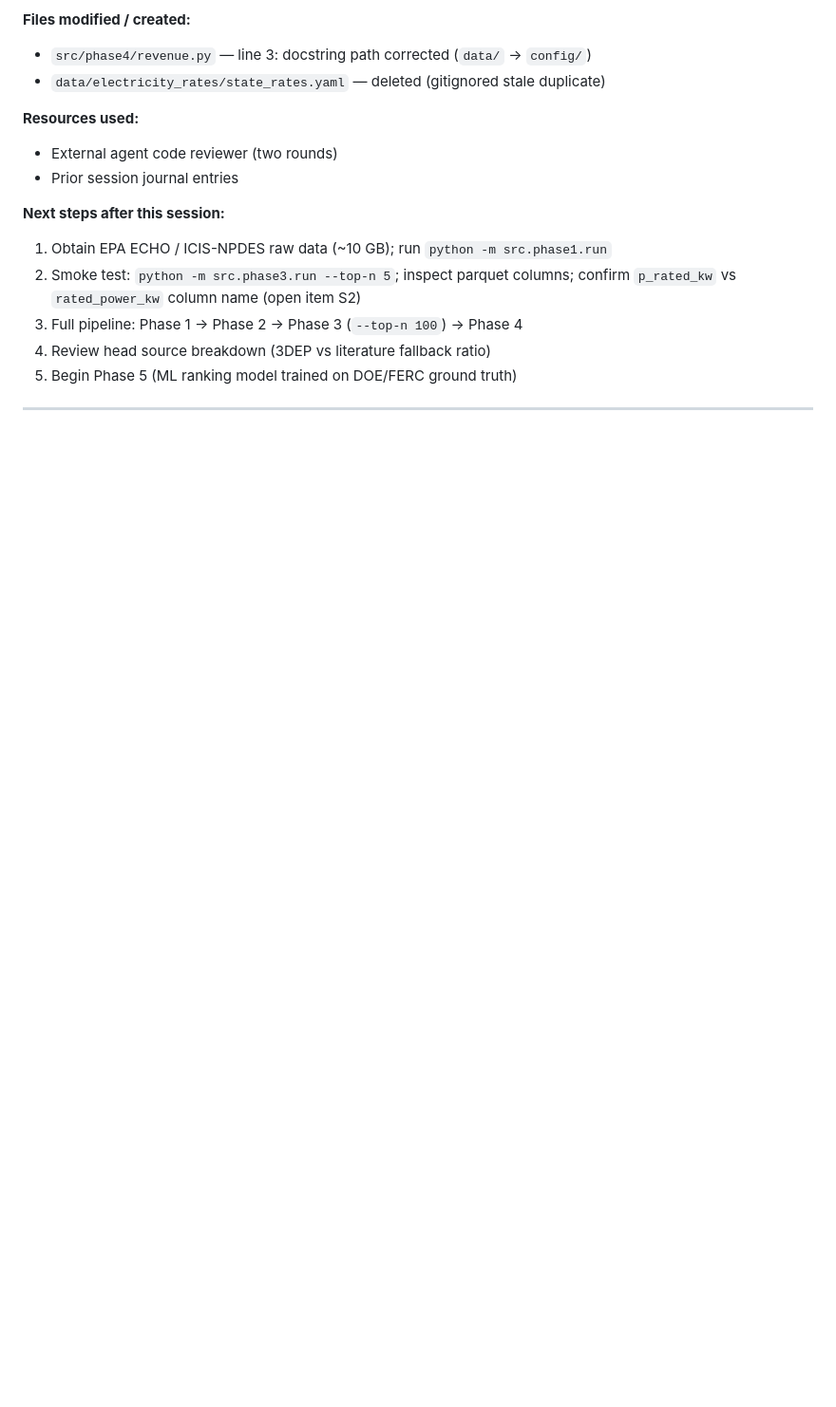
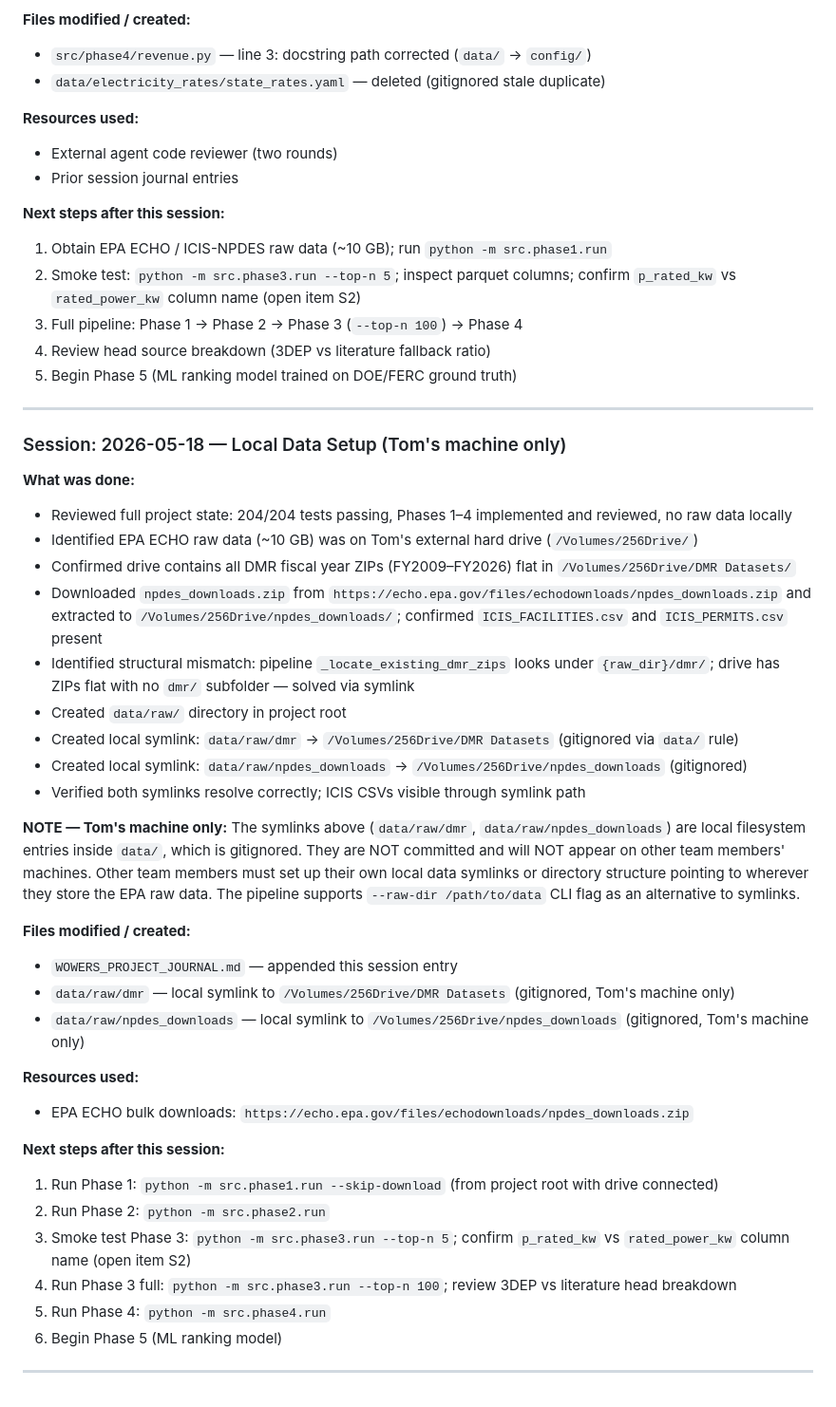
Before and after one commit to moh-a-abde/wowers, a Markdown page: WOWERS_PROJECT_JOURNAL.md, the part around the change. Shown at 95% size. GitHub-like rendering; blank space fills up the shorter version.

Commit message:
docs: log local data setup session (Tom's machine)

```diff
--- a/WOWERS_PROJECT_JOURNAL.md
+++ b/WOWERS_PROJECT_JOURNAL.md
@@ -574,3 +574,36 @@ Two rounds of agent code review were conducted on the Phase 2 and Phase 4 code i
 5. Begin Phase 5 (ML ranking model trained on DOE/FERC ground truth)
 
 ---
+
+### Session: 2026-05-18 — Local Data Setup (Tom's machine only)
+
+**What was done:**
+- Reviewed full project state: 204/204 tests passing, Phases 1–4 implemented and reviewed, no raw data locally
+- Identified EPA ECHO raw data (~10 GB) was on Tom's external hard drive (`/Volumes/256Drive/`)
+- Confirmed drive contains all DMR fiscal year ZIPs (FY2009–FY2026) flat in `/Volumes/256Drive/DMR Datasets/`
+- Downloaded `npdes_downloads.zip` from `https://echo.epa.gov/files/echodownloads/npdes_downloads.zip` and extracted to `/Volumes/256Drive/npdes_downloads/`; confirmed `ICIS_FACILITIES.csv` and `ICIS_PERMITS.csv` present
+- Identified structural mismatch: pipeline `_locate_existing_dmr_zips` looks under `{raw_dir}/dmr/`; drive has ZIPs flat with no `dmr/` subfolder — solved via symlink
+- Created `data/raw/` directory in project root
+- Created local symlink: `data/raw/dmr` → `/Volumes/256Drive/DMR Datasets` (gitignored via `data/` rule)
+- Created local symlink: `data/raw/npdes_downloads` → `/Volumes/256Drive/npdes_downloads` (gitignored)
+- Verified both symlinks resolve correctly; ICIS CSVs visible through symlink path
+
+**NOTE — Tom's machine only:** The symlinks above (`data/raw/dmr`, `data/raw/npdes_downloads`) are local filesystem entries inside `data/`, which is gitignored. They are NOT committed and will NOT appear on other team members' machines. Other team members must set up their own local data symlinks or directory structure pointing to wherever they store the EPA raw data. The pipeline supports `--raw-dir /path/to/data` CLI flag as an alternative to symlinks.
+
+**Files modified / created:**
+- `WOWERS_PROJECT_JOURNAL.md` — appended this session entry
+- `data/raw/dmr` — local symlink to `/Volumes/256Drive/DMR Datasets` (gitignored, Tom's machine only)
+- `data/raw/npdes_downloads` — local symlink to `/Volumes/256Drive/npdes_downloads` (gitignored, Tom's machine only)
+
+**Resources used:**
+- EPA ECHO bulk downloads: `https://echo.epa.gov/files/echodownloads/npdes_downloads.zip`
+
+**Next steps after this session:**
+1. Run Phase 1: `python -m src.phase1.run --skip-download` (from project root with drive connected)
+2. Run Phase 2: `python -m src.phase2.run`
+3. Smoke test Phase 3: `python -m src.phase3.run --top-n 5`; confirm `p_rated_kw` vs `rated_power_kw` column name (open item S2)
+4. Run Phase 3 full: `python -m src.phase3.run --top-n 100`; review 3DEP vs literature head breakdown
+5. Run Phase 4: `python -m src.phase4.run`
+6. Begin Phase 5 (ML ranking model)
+
+---
```
